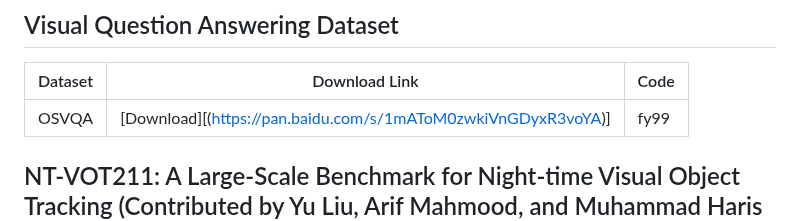
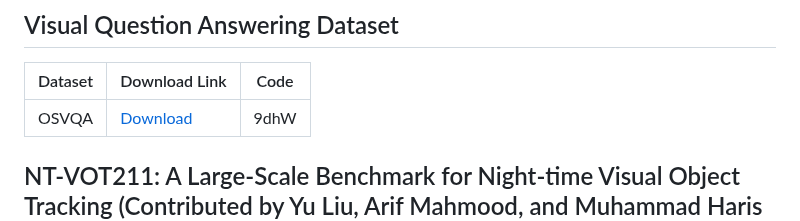
Before and after one commit to mmic-lcl/Datasets-and-benchmark-code, a Markdown page: README.md, the part around the change. Rendered like a GitHub page.

```diff
--- a/README.md
+++ b/README.md
@@ -107,7 +107,7 @@
 ## Visual Question Answering Dataset
 | Dataset | Download Link | Code |
 | --- | --- | --- |
-| OSVQA |[Download][(https://pan.baidu.com/s/1mAToM0zwkiVnGDyxR3voYA)]|fy99|
+| OSVQA |[Download](https://pan.baidu.com/s/1s95s4KTs-wqmmCvwKfTcXA)|9dhW|
 
 ## NT-VOT211: A Large-Scale Benchmark for Night-time Visual Object Tracking (Contributed by Yu Liu, Arif Mahmood, and Muhammad Haris Khan)
 | Dataset | Download Link | Code |
```
